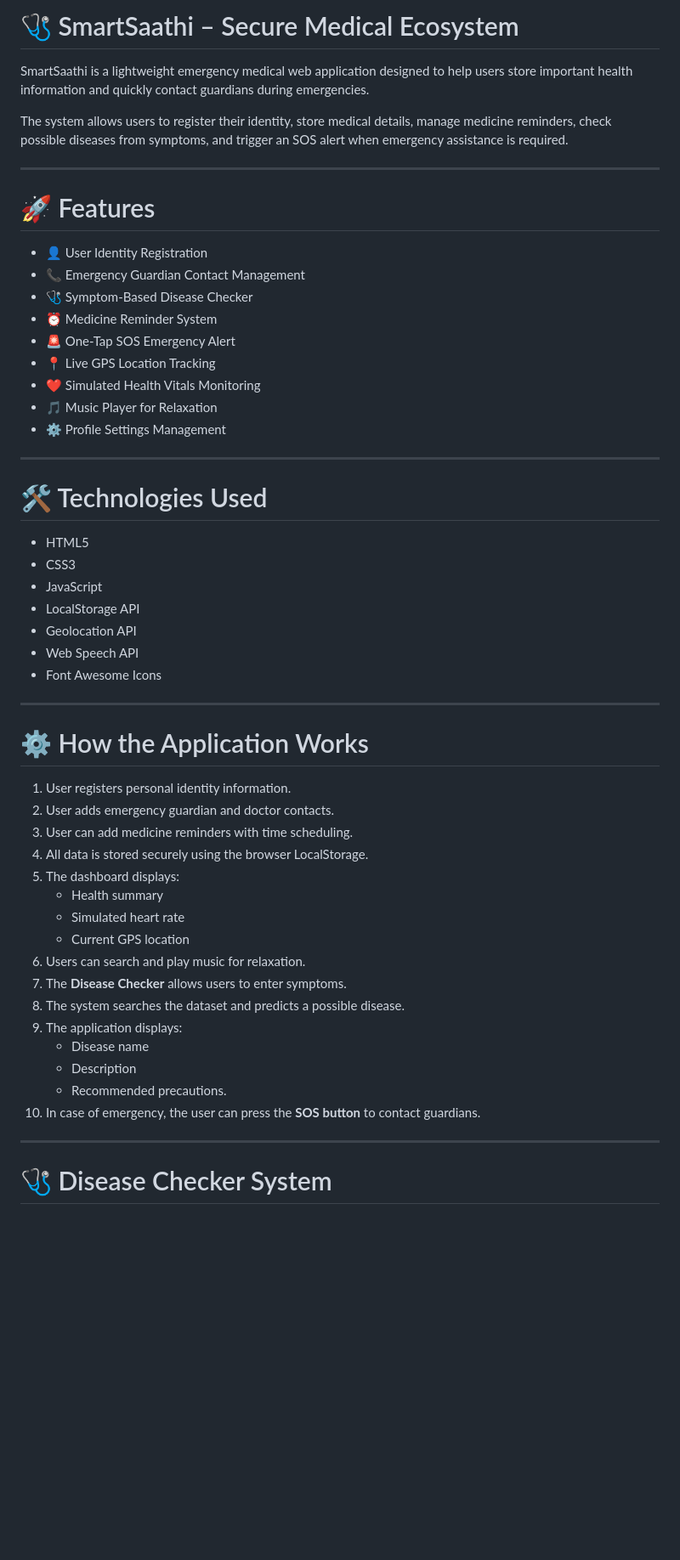
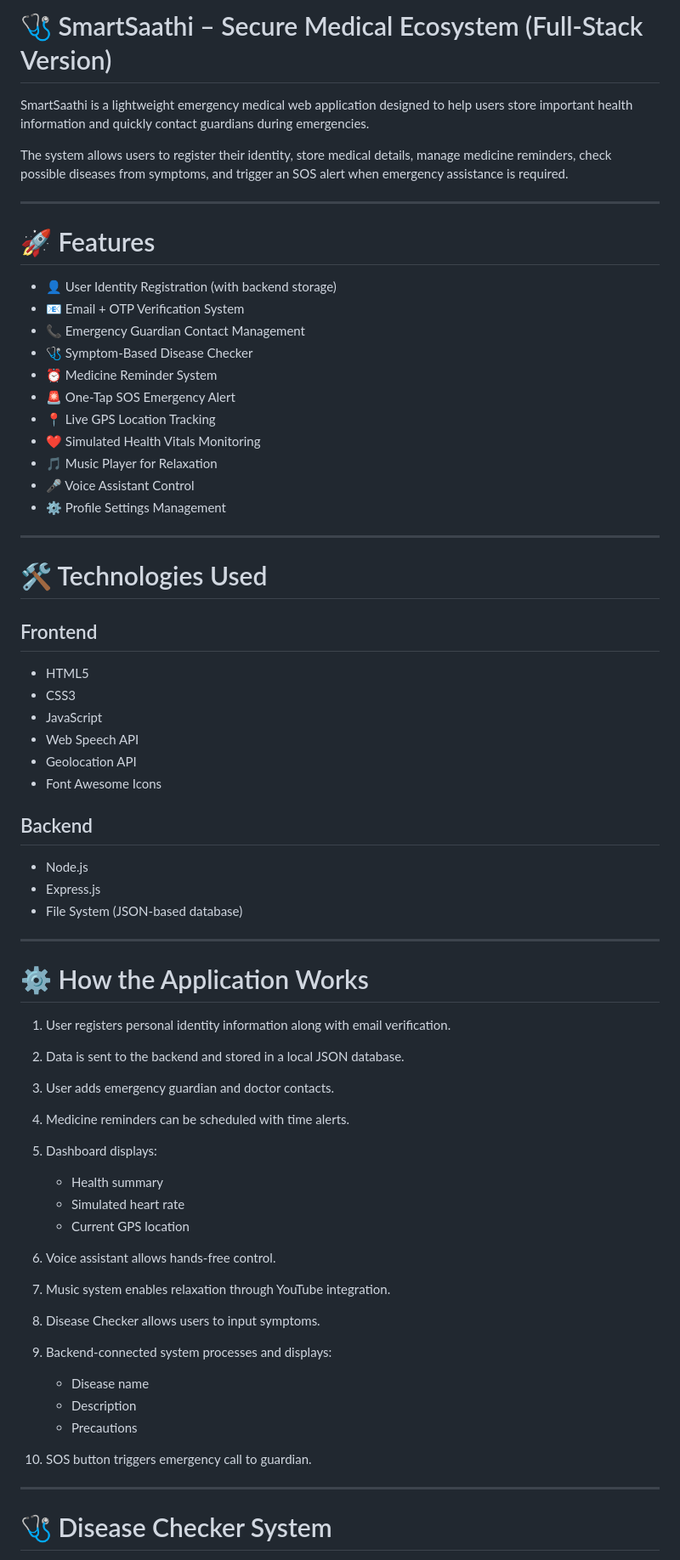
Before and after one commit to akshita0819/SmartSaathi, a Markdown page: README.md, the part around one of its changes. Shown at 85% size. Drawn GitHub-style; blank space fills up the shorter version.

```diff
--- a/README.md
+++ b/README.md
@@ -1,4 +1,4 @@
-# 🩺 SmartSaathi – Secure Medical Ecosystem
+# 🩺 SmartSaathi – Secure Medical Ecosystem (Full-Stack Version)
 
 SmartSaathi is a lightweight emergency medical web application designed to help users store important health information and quickly contact guardians during emergencies.
 
@@ -8,48 +8,59 @@ The system allows users to register their identity, store medical details, manag
 
 # 🚀 Features
 
-- 👤 User Identity Registration
-- 📞 Emergency Guardian Contact Management
-- 🩺 Symptom-Based Disease Checker
-- ⏰ Medicine Reminder System
-- 🚨 One-Tap SOS Emergency Alert
-- 📍 Live GPS Location Tracking
-- ❤️ Simulated Health Vitals Monitoring
-- 🎵 Music Player for Relaxation
-- ⚙️ Profile Settings Management
+* 👤 User Identity Registration (with backend storage)
+* 📧 Email + OTP Verification System
+* 📞 Emergency Guardian Contact Management
+* 🩺 Symptom-Based Disease Checker
+* ⏰ Medicine Reminder System
+* 🚨 One-Tap SOS Emergency Alert
+* 📍 Live GPS Location Tracking
+* ❤️ Simulated Health Vitals Monitoring
+* 🎵 Music Player for Relaxation
+* 🎤 Voice Assistant Control
+* ⚙️ Profile Settings Management
 
 ---
 
 # 🛠 Technologies Used
 
-- HTML5
-- CSS3
-- JavaScript
-- LocalStorage API
-- Geolocation API
-- Web Speech API
-- Font Awesome Icons
+## Frontend
+
+* HTML5
+* CSS3
+* JavaScript
+* Web Speech API
+* Geolocation API
+* Font Awesome Icons
+
+## Backend
+
+* Node.js
+* Express.js
+* File System (JSON-based database)
 
 ---
 
 # ⚙️ How the Application Works
 
-1. User registers personal identity information.
-2. User adds emergency guardian and doctor contacts.
-3. User can add medicine reminders with time scheduling.
-4. All data is stored securely using the browser LocalStorage.
-5. The dashboard displays:
-   - Health summary
-   - Simulated heart rate
-   - Current GPS location
-6. Users can search and play music for relaxation.
-7. The **Disease Checker** allows users to enter symptoms.
-8. The system searches the dataset and predicts a possible disease.
-9. The application displays:
-   - Disease name
-   - Description
-   - Recommended precautions.
-10. In case of emergency, the user can press the **SOS button** to contact guardians.
+1. User registers personal identity information along with email verification.
+2. Data is sent to the backend and stored in a local JSON database.
+3. User adds emergency guardian and doctor contacts.
+4. Medicine reminders can be scheduled with time alerts.
+5. Dashboard displays:
+
+   * Health summary
+   * Simulated heart rate
+   * Current GPS location
+6. Voice assistant allows hands-free control.
+7. Music system enables relaxation through YouTube integration.
+8. Disease Checker allows users to input symptoms.
+9. Backend-connected system processes and displays:
+
+   * Disease name
+   * Description
+   * Precautions
+10. SOS button triggers emergency call to guardian.
 
 ---
 
```
Also changed, not shown: other parts of README.md (+69 -26 lines).
